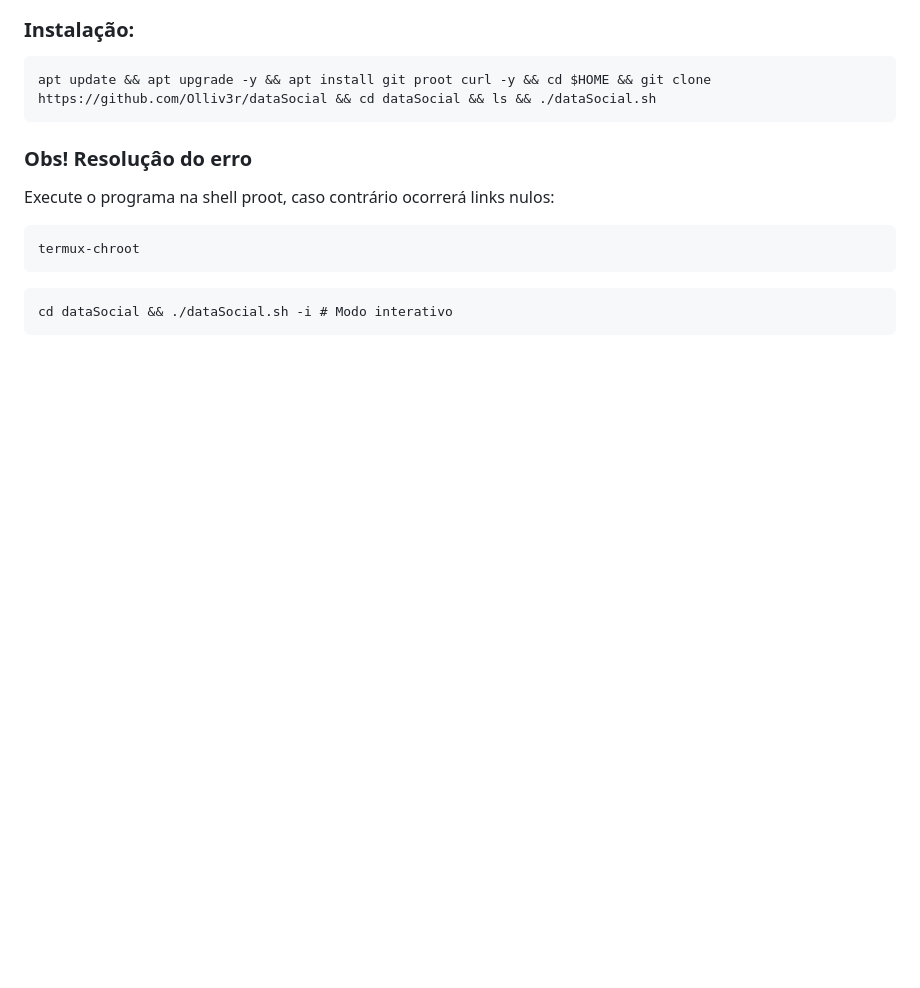
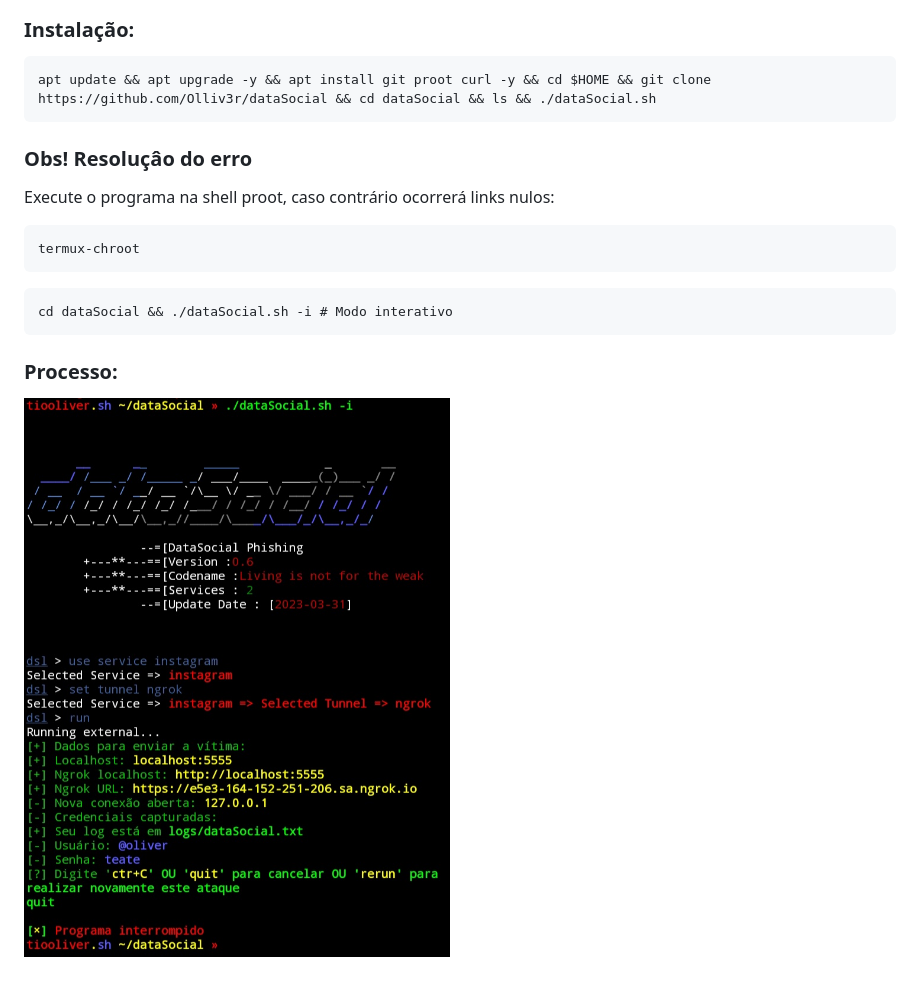
Before and after one commit to Olliv3r/DataSocial, a Markdown page: README.md, the part around the change. Rendered like a GitHub page; pictures changed too: media/process.jpg (added); blank space fills up the shorter version.

````diff
--- a/README.md
+++ b/README.md
@@ -17,3 +17,5 @@ termux-chroot
 ```
 cd dataSocial && ./dataSocial.sh -i # Modo interativo
 ```
+### Processo:
+![main](https://github.com/Olliv3r/dataSocial/blob/main/media/process.jpg)
````
Also changed, not shown: 1 other file.
